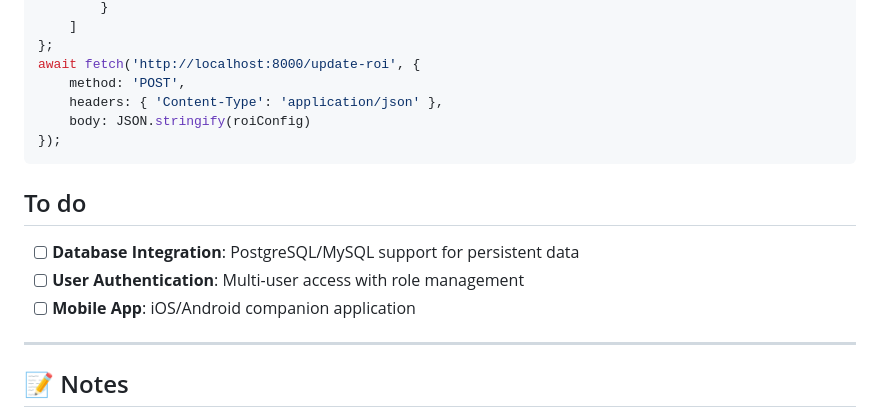
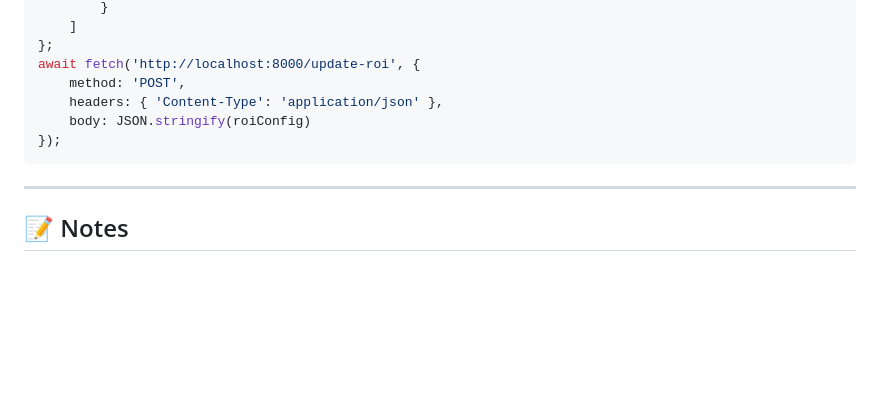
Before and after one commit to yosuahres/parking_lot_detection, a Markdown page: README.md, the part around the change. Drawn GitHub-style; blank space fills up the shorter version.

````diff
--- a/README.md
+++ b/README.md
@@ -114,12 +114,6 @@ await fetch('http://localhost:8000/update-roi', {
 });
 ```
 
-## To do
-
-- [ ] **Database Integration**: PostgreSQL/MySQL support for persistent data
-- [ ] **User Authentication**: Multi-user access with role management
-- [ ] **Mobile App**: iOS/Android companion application
-
 ---
 ## 📝 Notes
 
````
